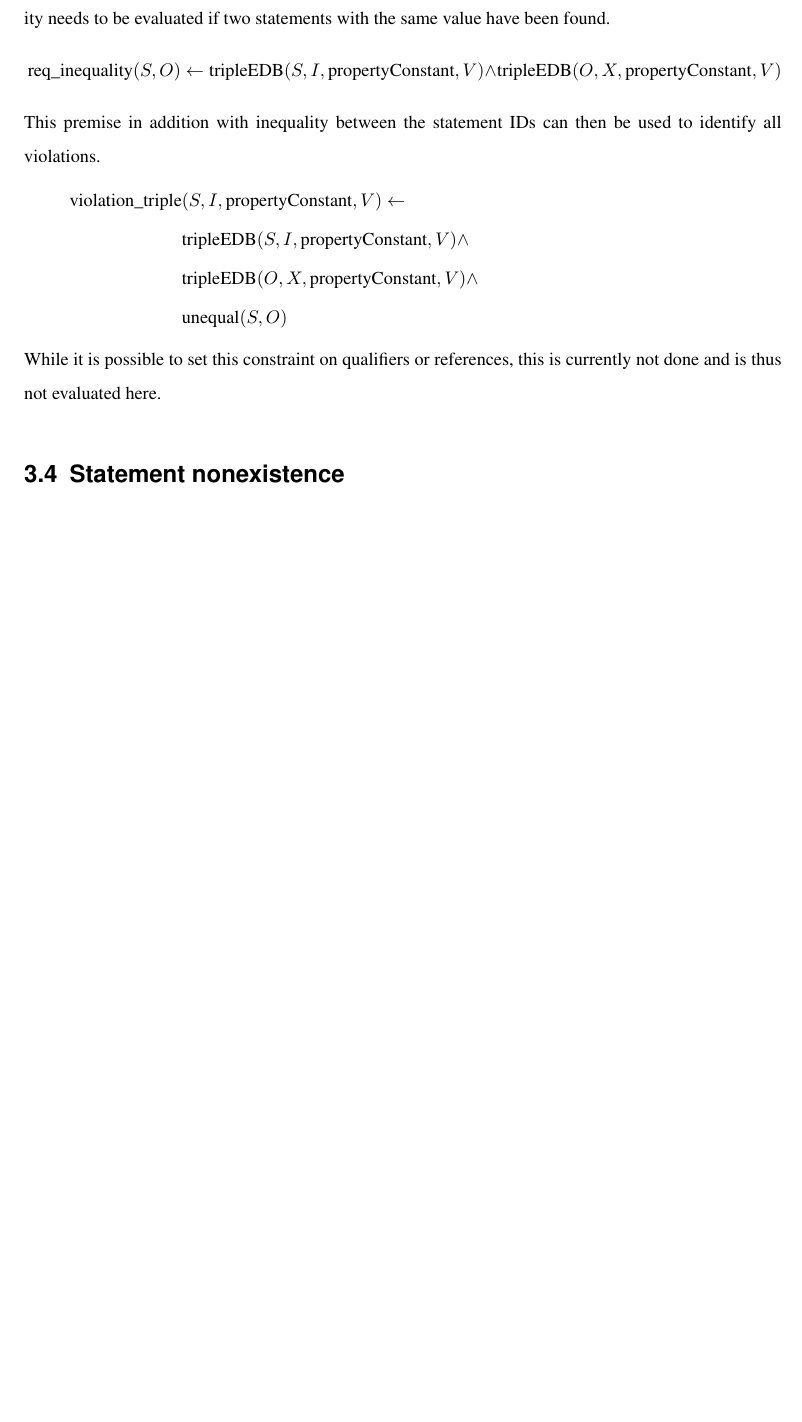
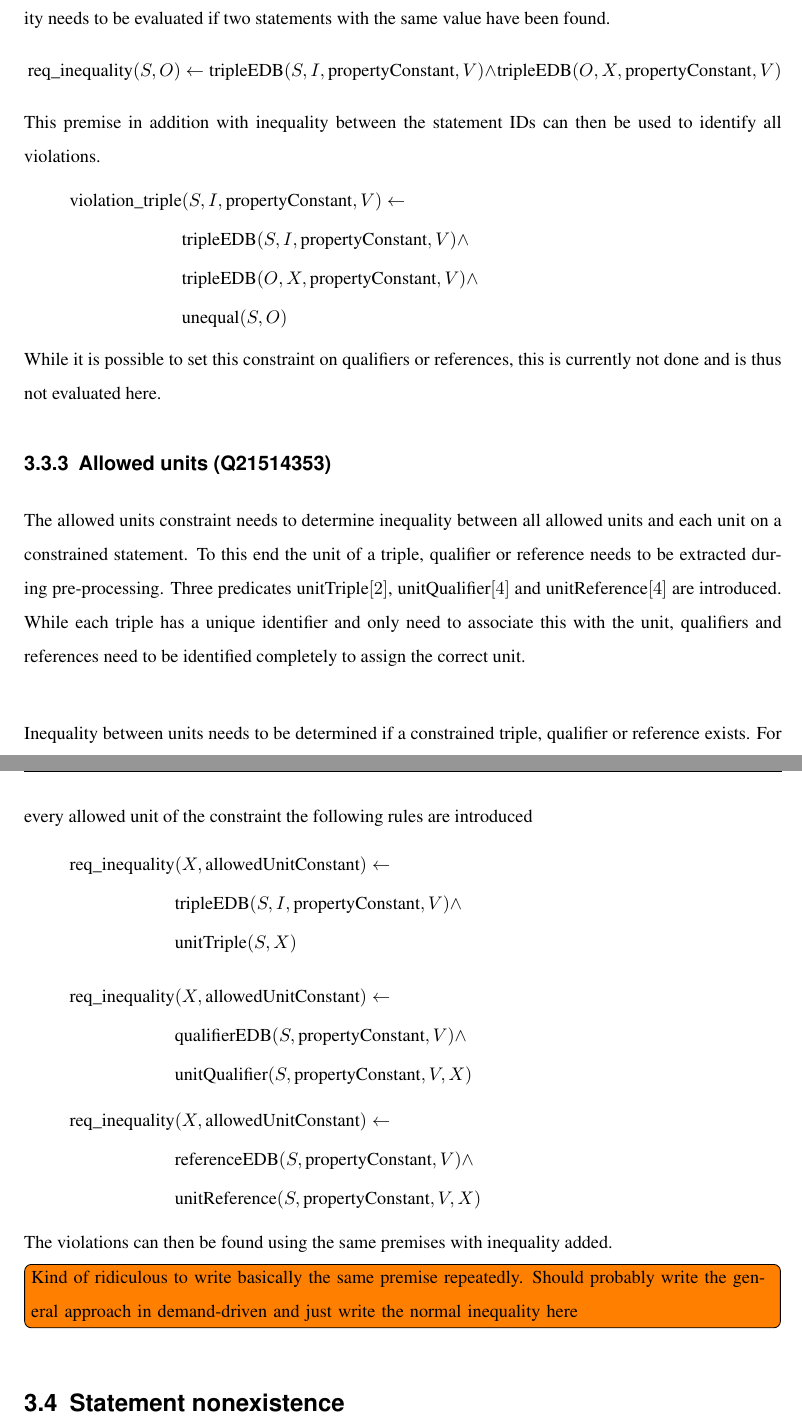
Before and after one commit to shade-belisar/wcd, a LaTeX thesis (thesis/paper/paper.tex): part of page 31 of 35 before the commit and two parts of pages 31 and 32 of 36 after it, the two joined at a grey line, cut so that both start at the same text, the shorter picture padded with empty space. Compiled offline with pdfLaTeX.

Commit message:
Added allowed units

```diff
--- a/thesis/paper/paper.tex
+++ b/thesis/paper/paper.tex
@@ -678,6 +678,35 @@ This premise in addition with inequality between the statement IDs can then be u
 \end{equation*}
 While it is possible to set this constraint on qualifiers or references, this is currently not done and is thus not evaluated here.
 
+\subsection{Allowed units (Q21514353)}
+The allowed units constraint needs to determine inequality between all allowed units and each unit on a constrained statement. To this end the unit of a triple, qualifier or reference needs to be extracted during pre-processing. Three predicates unitTriple\([2]\), unitQualifier\([4]\) and unitReference\([4]\) are introduced. While each triple has a unique identifier and only need to associate this with the unit, qualifiers and references need to be identified completely to assign the correct unit.\\
+
+Inequality between units needs to be determined if a constrained triple, qualifier or reference exists. For every allowed unit of the constraint the following rules are introduced
+\begin{equation*}
+\begin{split}
+\text{req\_inequality}&(X, \text{allowedUnitConstant}) \leftarrow \\
+&\text{tripleEDB}(S, I, \text{propertyConstant}, V) \wedge \\
+&\text{unitTriple}(S, X)
+\end{split}
+\end{equation*}
+\begin{equation*}
+\begin{split}
+\text{req\_inequality}&(X, \text{allowedUnitConstant}) \leftarrow \\
+&\text{qualifierEDB}(S, \text{propertyConstant}, V) \wedge \\
+&\text{unitQualifier}(S, \text{propertyConstant}, V, X)
+\end{split}
+\end{equation*}
+\begin{equation*}
+\begin{split}
+\text{req\_inequality}&(X, \text{allowedUnitConstant}) \leftarrow \\
+&\text{referenceEDB}(S, \text{propertyConstant}, V) \wedge \\
+&\text{unitReference}(S, \text{propertyConstant}, V, X)
+\end{split}
+\end{equation*}
+
+The violations can then be found using the same premises with inequality added.
+\todo[inline]{Kind of ridiculous to write basically the same premise repeatedly. Should probably write the general approach in demand-driven and just write the normal inequality here}
+
 \section{Statement nonexistence}\label{sec_statement_nonexistence}
 
 
```
